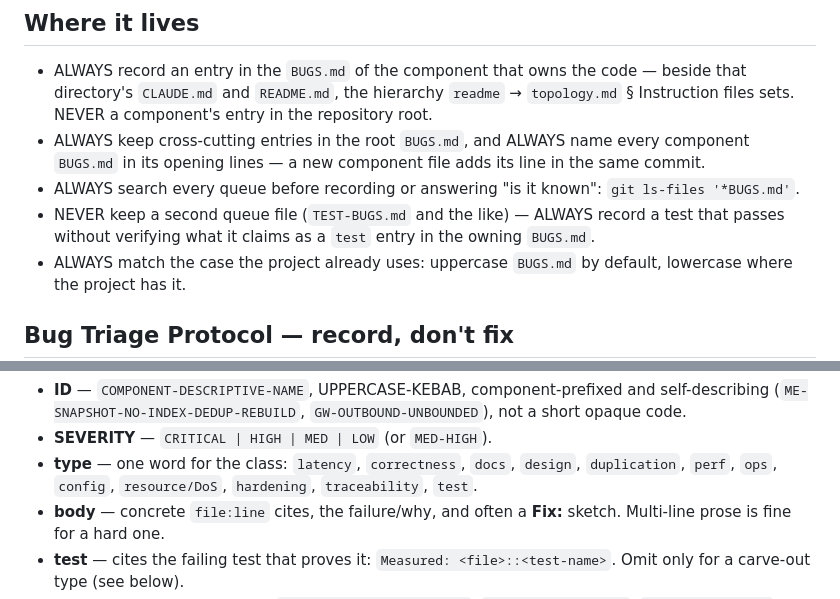
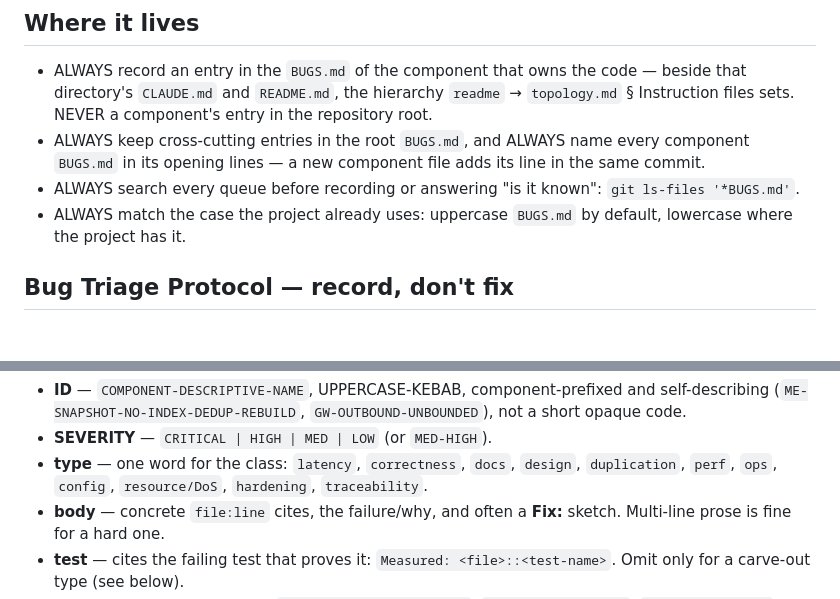
Before and after one commit to kronael/tools, a Markdown page: skills/bugs/SKILL.md, 2 parts joined by grey strips. Rendered like a GitHub page; blank space fills up the shorter version.

Commit message:
Revert "docs(bugs): Weak tests are BUGS.md entries, never a second queue"
This reverts commit 863e4ef27967996e0e6ecbd8a834cf86c420be9e.

```diff
--- a/skills/bugs/SKILL.md
+++ b/skills/bugs/SKILL.md
@@ -32,9 +32,6 @@ did.
   its line in the same commit.
 - ALWAYS search every queue before recording or answering "is it known":
   `git ls-files '*BUGS.md'`.
-- NEVER keep a second queue file (`TEST-BUGS.md` and the like) — ALWAYS record a
-  test that passes without verifying what it claims as a `test` entry in the
-  owning `BUGS.md`.
 - ALWAYS match the case the project already uses: uppercase `BUGS.md` by
   default, lowercase where the project has it.
 
@@ -88,7 +85,7 @@ add entries in the file's own format, NEVER convert it, and NEVER ask to.
 - **SEVERITY** — `CRITICAL | HIGH | MED | LOW` (or `MED-HIGH`).
 - **type** — one word for the class: `latency`, `correctness`, `docs`,
   `design`, `duplication`, `perf`, `ops`, `config`, `resource/DoS`,
-  `hardening`, `traceability`, `test`.
+  `hardening`, `traceability`.
 - **body** — concrete `file:line` cites, the failure/why, and often a
   **Fix:** sketch. Multi-line prose is fine for a hard one.
 - **test** — cites the failing test that proves it:
```
